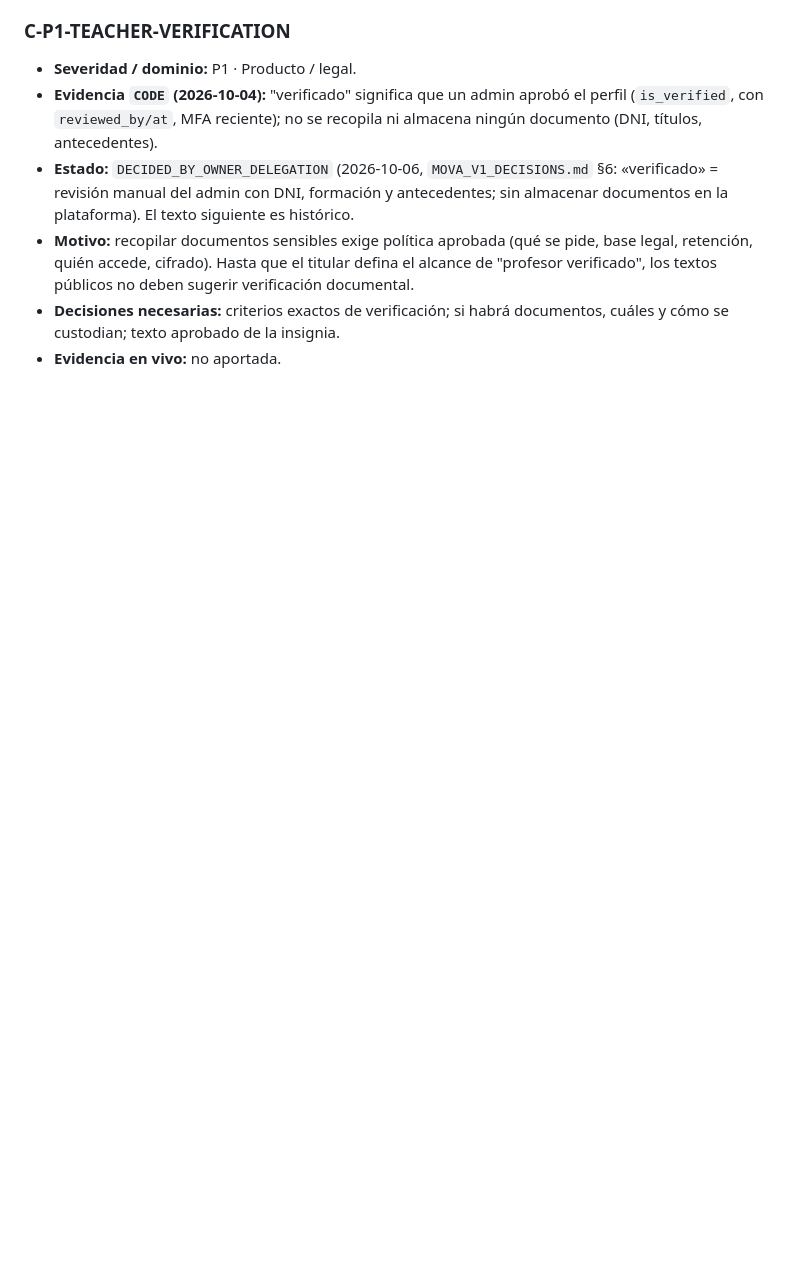
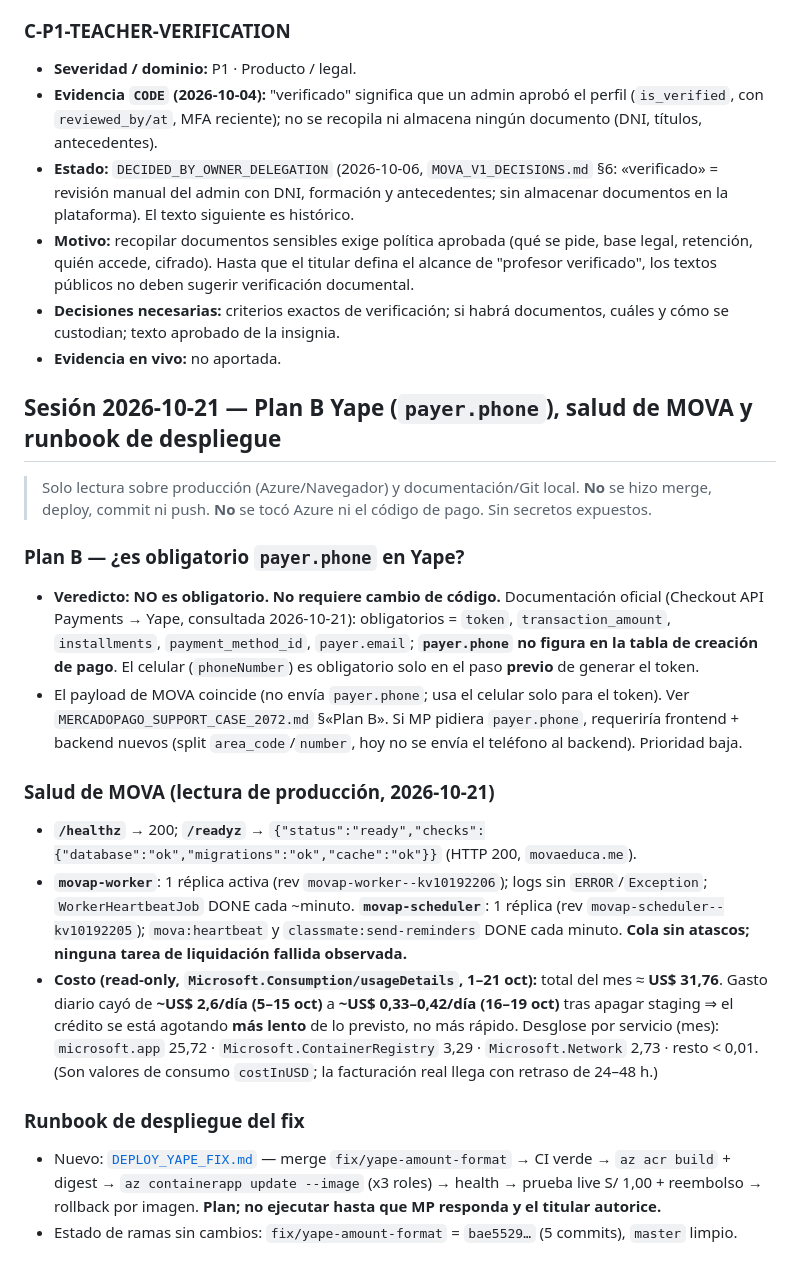
Before and after one commit to Abel-Castill0/MOVA, a Markdown page: docs/release/MOVA_V1_COMPLETION_LEDGER.md, the part around the change. Drawn GitHub-style; blank space fills up the shorter version.

Commit message:
docs(release): add Plan B analysis and Yape fix deployment runbook

```diff
--- a/docs/release/MOVA_V1_COMPLETION_LEDGER.md
+++ b/docs/release/MOVA_V1_COMPLETION_LEDGER.md
@@ -1107,3 +1107,26 @@ cierre · commit · tests · evidencia en vivo · notas.
 - **Motivo:** recopilar documentos sensibles exige política aprobada (qué se pide, base legal, retención, quién accede, cifrado). Hasta que el titular defina el alcance de "profesor verificado", los textos públicos no deben sugerir verificación documental.
 - **Decisiones necesarias:** criterios exactos de verificación; si habrá documentos, cuáles y cómo se custodian; texto aprobado de la insignia.
 - **Evidencia en vivo:** no aportada.
+
+## Sesión 2026-10-21 — Plan B Yape (`payer.phone`), salud de MOVA y runbook de despliegue
+
+> Solo lectura sobre producción (Azure/Navegador) y documentación/Git local. **No** se hizo merge, deploy,
+> commit ni push. **No** se tocó Azure ni el código de pago. Sin secretos expuestos.
+
+### Plan B — ¿es obligatorio `payer.phone` en Yape?
+- **Veredicto: NO es obligatorio. No requiere cambio de código.** Documentación oficial (Checkout API Payments →
+  Yape, consultada 2026-10-21): obligatorios = `token`, `transaction_amount`, `installments`, `payment_method_id`,
+  `payer.email`; **`payer.phone` no figura en la tabla de creación de pago**. El celular (`phoneNumber`) es
+  obligatorio solo en el paso **previo** de generar el token.
+- El payload de MOVA coincide (no envía `payer.phone`; usa el celular solo para el token). Ver
+  `MERCADOPAGO_SUPPORT_CASE_2072.md` §«Plan B». Si MP pidiera `payer.phone`, requeriría frontend + backend
+  nuevos (split `area_code`/`number`, hoy no se envía el teléfono al backend). Prioridad baja.
+
+### Salud de MOVA (lectura de producción, 2026-10-21)
+- **`/healthz`** → 200; **`/readyz`** → `{"status":"ready","checks":{"database":"ok","migrations":"ok","cache":"ok"}}` (HTTP 200, `movaeduca.me`).
+- **`movap-worker`**: 1 réplica activa (rev `movap-worker--kv10192206`); logs sin `ERROR`/`Exception`; `WorkerHeartbeatJob` DONE cada ~minuto. **`movap-scheduler`**: 1 réplica (rev `movap-scheduler--kv10192205`); `mova:heartbeat` y `classmate:send-reminders` DONE cada minuto. **Cola sin atascos; ninguna tarea de liquidación fallida observada.**
+- **Costo (read-only, `Microsoft.Consumption/usageDetails`, 1–21 oct):** total del mes ≈ **US$ 31,76**. Gasto diario cayó de **~US$ 2,6/día (5–15 oct)** a **~US$ 0,33–0,42/día (16–19 oct)** tras apagar staging ⇒ el crédito se está agotando **más lento** de lo previsto, no más rápido. Desglose por servicio (mes): `microsoft.app` 25,72 · `Microsoft.ContainerRegistry` 3,29 · `Microsoft.Network` 2,73 · resto < 0,01. (Son valores de consumo `costInUSD`; la facturación real llega con retraso de 24–48 h.)
+
+### Runbook de despliegue del fix
+- Nuevo: [`DEPLOY_YAPE_FIX.md`](./DEPLOY_YAPE_FIX.md) — merge `fix/yape-amount-format` → CI verde → `az acr build` + digest → `az containerapp update --image` (x3 roles) → health → prueba live S/ 1,00 + reembolso → rollback por imagen. **Plan; no ejecutar hasta que MP responda y el titular autorice.**
+- Estado de ramas sin cambios: `fix/yape-amount-format` = `bae5529…` (5 commits), `master` limpio.
```
Also changed, not shown: docs/release/DEPLOY_YAPE_FIX.md (added, +145 -0 lines), docs/release/MERCADOPAGO_SUPPORT_CASE_2072.md (+23 -0 lines).
